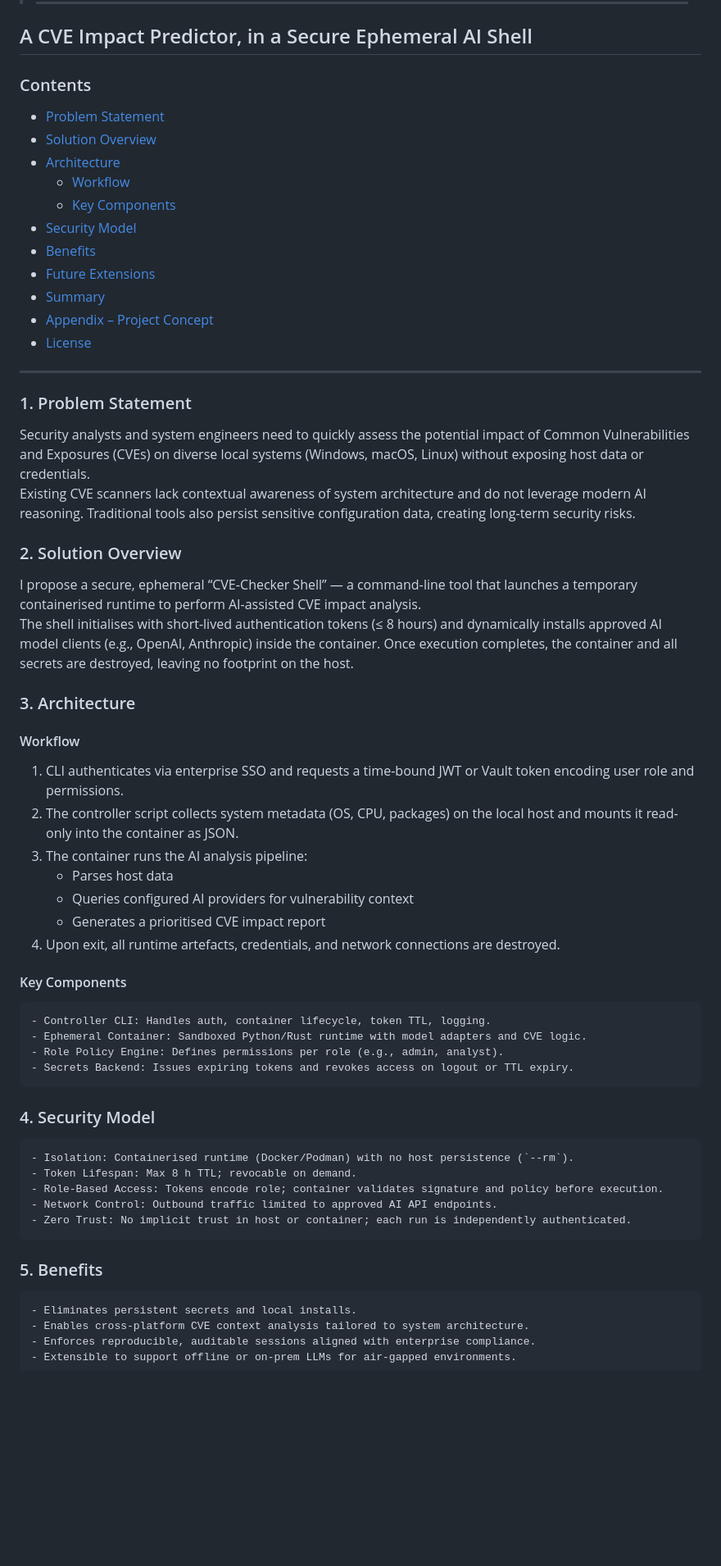
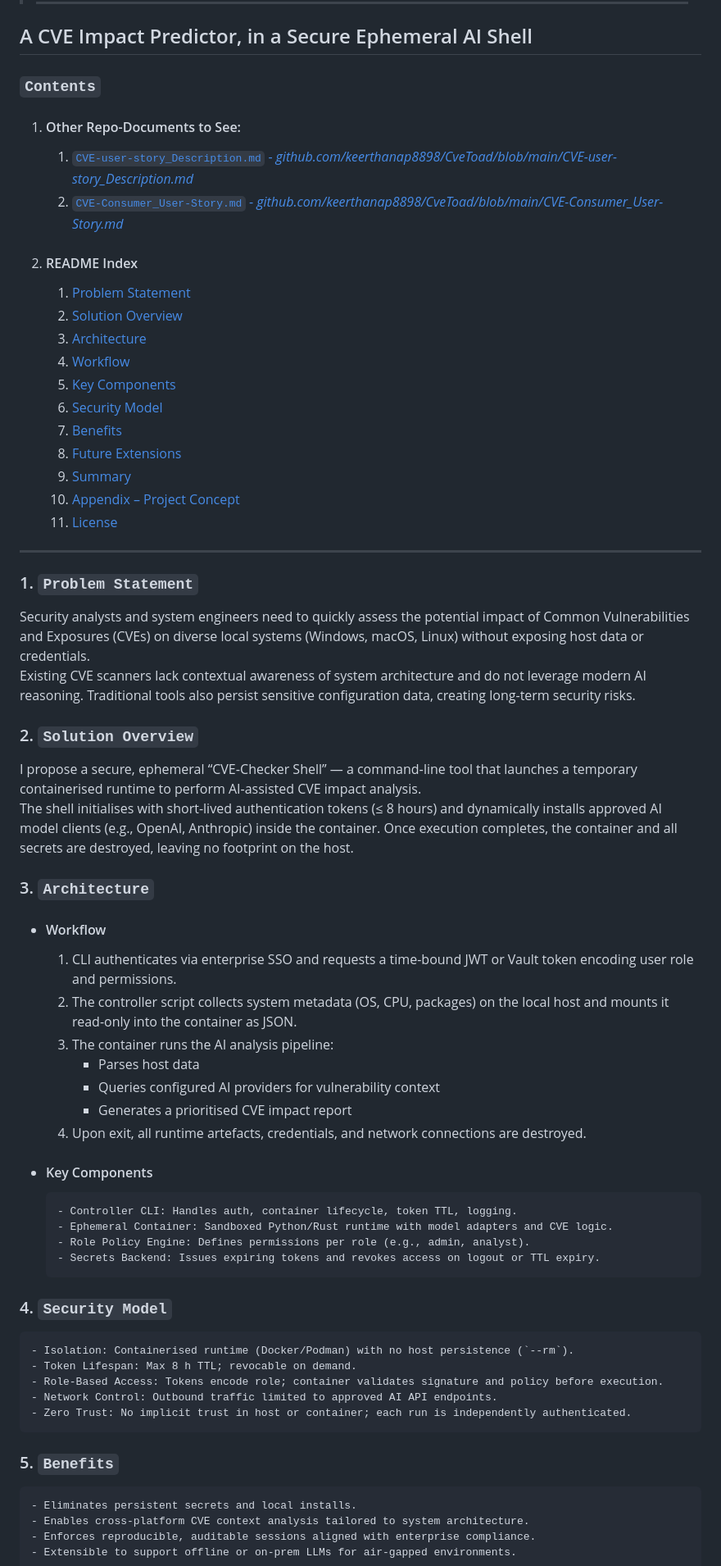
Before and after one commit to keerthanap8898/CveToad, a Markdown page: README.md, the part around the change printed below. Shown: that part at 82% size. Drawn GitHub-style; blank space fills up the shorter version.

Commit message:
Revise README structure and add document links
Updated the README to enhance structure and clarity, including section headings and links to additional documents.

````diff
--- a/README.md
+++ b/README.md
@@ -5,51 +5,56 @@
 
 ## A CVE Impact Predictor, in a Secure Ephemeral AI Shell
 
-### Contents
-- [Problem Statement](#1-problem-statement)
-- [Solution Overview](#2-solution-overview)
-- [Architecture](#3-architecture)
-  - [Workflow](#workflow)
-  - [Key Components](#key-components)
-- [Security Model](#4-security-model)
-- [Benefits](#5-benefits)
-- [Future Extensions](#6-future-extensions)
-- [Summary](#7-summary)
-- [Appendix – Project Concept](#8-appendix--project-snapshot)
-- [License](#9-license)
+### `Contents`
+1. #### Other Repo-Documents to See:
+    1. [`CVE-user-story_Description.md` - *github.com/keerthanap8898/CveToad/blob/main/CVE-user-story_Description.md*](https://github.com/keerthanap8898/CveToad/blob/main/CVE-user-story_Description.md)
+    2. [`CVE-Consumer_User-Story.md` - *github.com/keerthanap8898/CveToad/blob/main/CVE-Consumer_User-Story.md*](https://github.com/keerthanap8898/CveToad/blob/main/CVE-Consumer_User-Story.md)
+
+2. #### README Index
+    1. [Problem Statement](#1-problem-statement)
+    2. [Solution Overview](#2-solution-overview)
+    3. [Architecture](#3-architecture)
+    4. [Workflow](#workflow)
+    5. [Key Components](#key-components)
+    6. [Security Model](#4-security-model)
+    7. [Benefits](#5-benefits)
+    8. [Future Extensions](#6-future-extensions)
+    9. [Summary](#7-summary)
+    10. [Appendix – Project Concept](#8-appendix--project-snapshot)
+    11. [License](#9-license)
 
 ---
 
-### 1. Problem Statement
+### 1. `Problem Statement`
 
 Security analysts and system engineers need to quickly assess the potential impact of Common Vulnerabilities and Exposures (CVEs) on diverse local systems (Windows, macOS, Linux) without exposing host data or credentials.
 Existing CVE scanners lack contextual awareness of system architecture and do not leverage modern AI reasoning. Traditional tools also persist sensitive configuration data, creating long-term security risks.
 
-### 2. Solution Overview
+### 2. `Solution Overview`
 
 I propose a secure, ephemeral “CVE‐Checker Shell” — a command‐line tool that launches a temporary containerised runtime to perform AI-assisted CVE impact analysis.
 The shell initialises with short-lived authentication tokens (≤ 8 hours) and dynamically installs approved AI model clients (e.g., OpenAI, Anthropic) inside the container. Once execution completes, the container and all secrets are destroyed, leaving no footprint on the host.
 
-### 3. Architecture
+### 3. `Architecture`
 
-#### Workflow
+- #### Workflow
 
-1. CLI authenticates via enterprise SSO and requests a time-bound JWT or Vault token encoding user role and permissions.
-2. The controller script collects system metadata (OS, CPU, packages) on the local host and mounts it read-only into the container as JSON.
-3. The container runs the AI analysis pipeline:
-   - Parses host data
-   - Queries configured AI providers for vulnerability context
-   - Generates a prioritised CVE impact report
-4. Upon exit, all runtime artefacts, credentials, and network connections are destroyed.
+  1. CLI authenticates via enterprise SSO and requests a time-bound JWT or Vault token encoding user role and permissions.
+  2. The controller script collects system metadata (OS, CPU, packages) on the local host and mounts it read-only into the container as JSON.
+  3. The container runs the AI analysis pipeline:
+     - Parses host data
+     - Queries configured AI providers for vulnerability context
+     - Generates a prioritised CVE impact report
+  4. Upon exit, all runtime artefacts, credentials, and network connections are destroyed.
 
-#### Key Components
-```
-- Controller CLI: Handles auth, container lifecycle, token TTL, logging.
-- Ephemeral Container: Sandboxed Python/Rust runtime with model adapters and CVE logic.
-- Role Policy Engine: Defines permissions per role (e.g., admin, analyst).
-- Secrets Backend: Issues expiring tokens and revokes access on logout or TTL expiry.
-```
-### 4. Security Model
+- #### Key Components
+  ```
+  - Controller CLI: Handles auth, container lifecycle, token TTL, logging.
+  - Ephemeral Container: Sandboxed Python/Rust runtime with model adapters and CVE logic.
+  - Role Policy Engine: Defines permissions per role (e.g., admin, analyst).
+  - Secrets Backend: Issues expiring tokens and revokes access on logout or TTL expiry.
+  ```
+### 4. `Security Model`
 ```
 - Isolation: Containerised runtime (Docker/Podman) with no host persistence (`--rm`).
 - Token Lifespan: Max 8 h TTL; revocable on demand.
@@ -57,7 +62,7 @@ The shell initialises with short-lived authentication tokens (≤ 8 hours) and d
 - Network Control: Outbound traffic limited to approved AI API endpoints.
 - Zero Trust: No implicit trust in host or container; each run is independently authenticated.
 ```
-### 5. Benefits
+### 5. `Benefits`
 ```
 - Eliminates persistent secrets and local installs.
 - Enables cross-platform CVE context analysis tailored to system architecture.
````
Also changed, not shown: other parts of README.md (+4 -4 lines).
